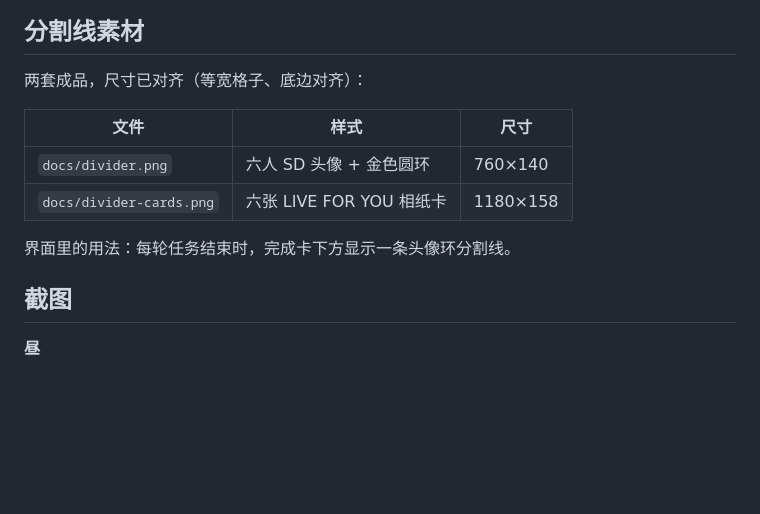
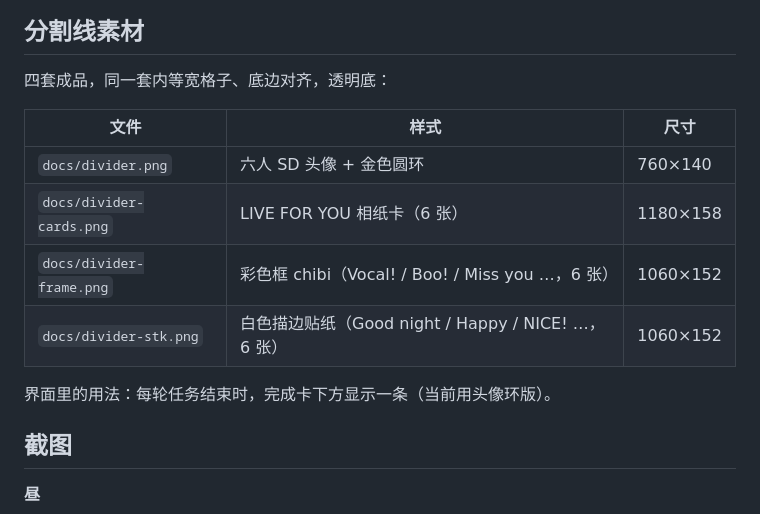
Before and after one commit to Ririko2/lllj-dsh-skin, a Markdown page: README.md, the part around the change. Rendered like a GitHub page; blank space fills up the shorter version.

Commit message:
docs: four divider sets (faces/cards/frame/sticker), equal-cell spacing

```diff
--- a/README.md
+++ b/README.md
@@ -16,14 +16,16 @@
 
 ## 分割线素材
 
-两套成品，尺寸已对齐（等宽格子、底边对齐）：
+四套成品，同一套内等宽格子、底边对齐，透明底：
 
 | 文件 | 样式 | 尺寸 |
 |---|---|---|
 | `docs/divider.png` | 六人 SD 头像 + 金色圆环 | 760×140 |
-| `docs/divider-cards.png` | 六张 LIVE FOR YOU 相纸卡 | 1180×158 |
+| `docs/divider-cards.png` | LIVE FOR YOU 相纸卡（6 张） | 1180×158 |
+| `docs/divider-frame.png` | 彩色框 chibi（Vocal! / Boo! / Miss you …，6 张） | 1060×152 |
+| `docs/divider-stk.png` | 白色描边贴纸（Good night / Happy / NICE! …，6 张） | 1060×152 |
 
-界面里的用法：每轮任务结束时，完成卡下方显示一条头像环分割线。
+界面里的用法：每轮任务结束时，完成卡下方显示一条（当前用头像环版）。
 
 
 ## 截图
```
Also changed, not shown: docs/divider-frame.png (added), docs/divider-stk.png (added).
